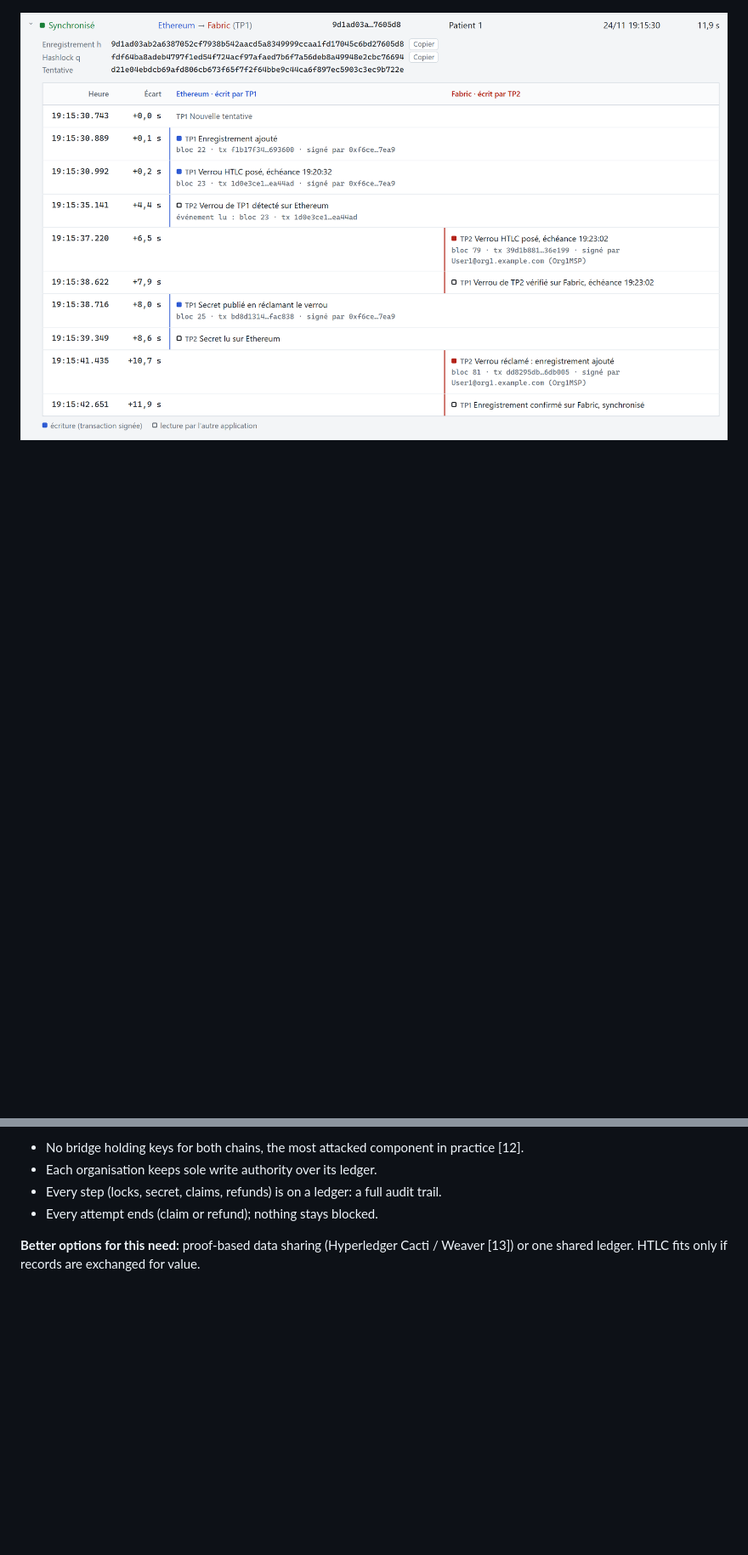
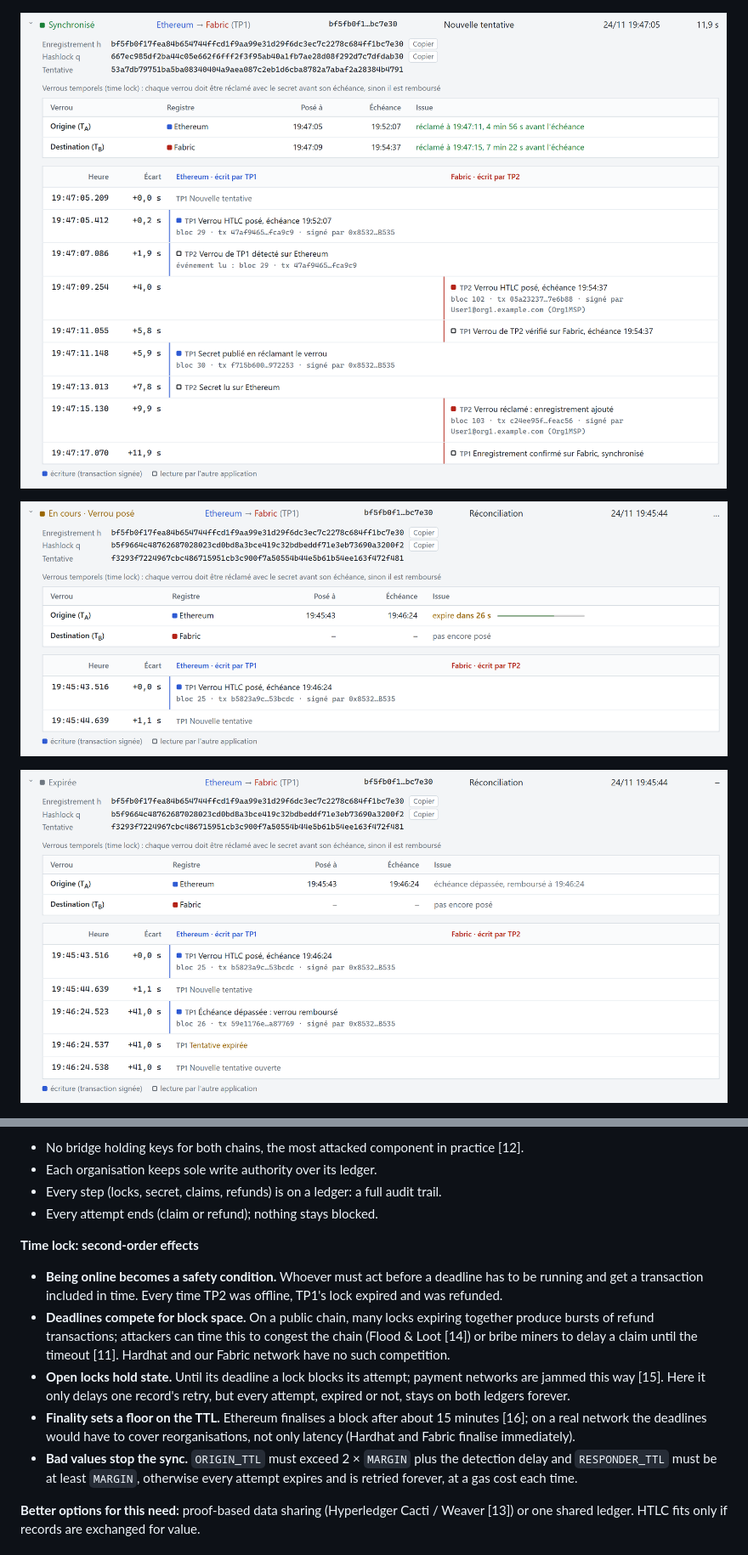
Before and after one commit to HichWaffles/htlc-ledger-sync, a Markdown page: docs/REPORT.md, 2 parts joined by grey strips. Shown at 85% size. GitHub-like rendering; pictures changed too: docs/images/timelock-claimed.png (added), docs/images/timelock-expired.png (added), docs/images/timelock-running.png (added); blank space fills up the shorter version.

```diff
--- a/docs/REPORT.md
+++ b/docs/REPORT.md
@@ -139,7 +141,11 @@ Already have `fabric-samples`? Use `FABRIC_SAMPLES=/path/to/fabric-samples npm r
 
 ![Monitor: both ledgers, verification result, a synchronisation in progress](images/monitor-overview.png)
 
-![One synchronisation, step by step, one column per ledger](images/monitor-timeline-ethereum-to-fabric.png)
+![One synchronisation: the two time locks (T_A on Ethereum, T_B later on Fabric), both claimed well before their deadline, then every step per ledger](images/timelock-claimed.png)
+
+![Time lock running out while TP2 is offline (40 s locks for the test)](images/timelock-running.png)
+
+![Deadline passed: the lock is refunded and a new attempt starts with a new secret](images/timelock-expired.png)
 
 ![Verification right after a record was added on Ethereum only, before reconciliation](images/monitor-verify-pending.png)
 
@@ -170,6 +176,20 @@ network, TP1's operator key, reconciliation and clock handling.
 * Each organisation keeps sole write authority over its ledger.
 * Every step (locks, secret, claims, refunds) is on a ledger: a full audit trail.
 * Every attempt ends (claim or refund); nothing stays blocked.
+
+**Time lock: second-order effects**
+
+* **Being online becomes a safety condition.** Whoever must act before a deadline has to be running and get a
+  transaction included in time. Every time TP2 was offline, TP1's lock expired and was refunded.
+* **Deadlines compete for block space.** On a public chain, many locks expiring together produce bursts of refund
+  transactions; attackers can time this to congest the chain (Flood & Loot [14]) or bribe miners to delay a claim
+  until the timeout [11]. Hardhat and our Fabric network have no such competition.
+* **Open locks hold state.** Until its deadline a lock blocks its attempt; payment networks are jammed this way [15].
+  Here it only delays one record's retry, but every attempt, expired or not, stays on both ledgers forever.
+* **Finality sets a floor on the TTL.** Ethereum finalises a block after about 15 minutes [16]; on a real network
+  the deadlines would have to cover reorganisations, not only latency (Hardhat and Fabric finalise immediately).
+* **Bad values stop the sync.** `ORIGIN_TTL` must exceed 2 × `MARGIN` plus the detection delay and `RESPONDER_TTL`
+  must be at least `MARGIN`, otherwise every attempt expires and is retried forever, at a gas cost each time.
 
 **Better options for this need:** proof-based data sharing (Hyperledger Cacti / Weaver [13]) or one shared ledger.
 HTLC fits only if records are exchanged for value.
```
Also changed, not shown: other parts of docs/REPORT.md (+9 -4 lines), README.md (+3 -1 lines), docs/REPORT_PLAN.md (+5 -3 lines), 5 other files.
